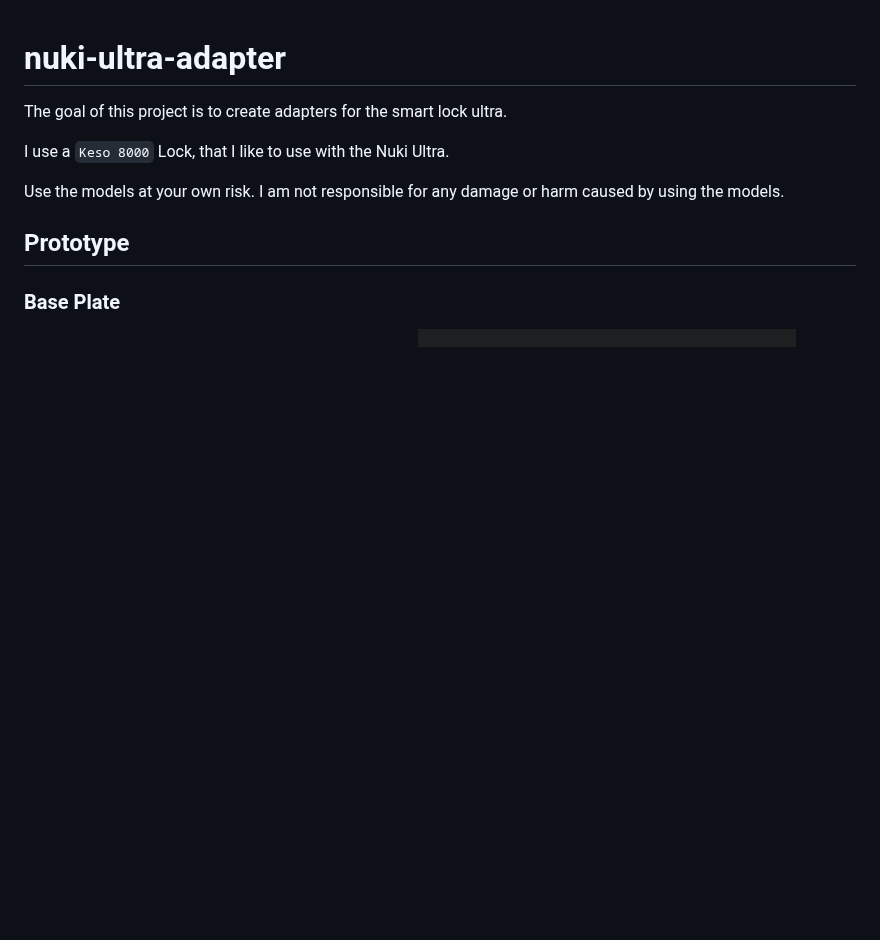
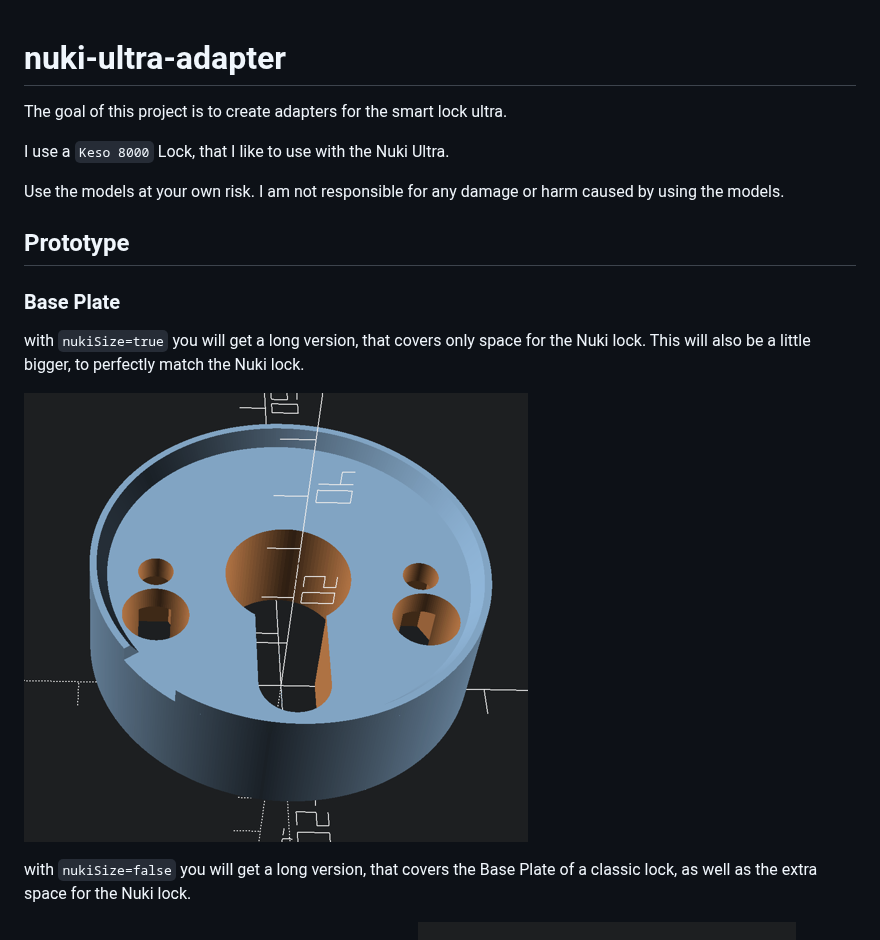
Before and after one commit to philipparndt/nuki-ultra-adapter, a Markdown page: docs/README.md, the part around the change. Rendered like a GitHub page; pictures changed too: docs/img/base-plate-nuki-size.png (added); blank space fills up the shorter version.

Commit message:
Feat/nuki size design (#7)
* feat: add small design variant

* chore: update fn

* chore: docs

```diff
--- a/docs/README.md
+++ b/docs/README.md
@@ -9,6 +9,15 @@ Use the models at your own risk. I am not responsible for any damage or harm cau
 ## Prototype
 
 ### Base Plate
+
+with `nukiSize=true` you will get a long version, that covers only space for the Nuki lock.
+This will also be a little bigger, to perfectly match the Nuki lock.
+
+![base-plate-small-variant](./img/base-plate-nuki-size.png)
+
+with `nukiSize=false` you will get a long version, that covers the Base Plate of a classic lock, as well as the
+extra space for the Nuki lock.
+
 ![base back](./img/base-back.png)
 ![base front](./img/base-front.png)
 
```
Also changed, not shown: docs/img/keso-gear-adapter-2.png, docs/img/keso-gear-adapter.png, 2 other files.
